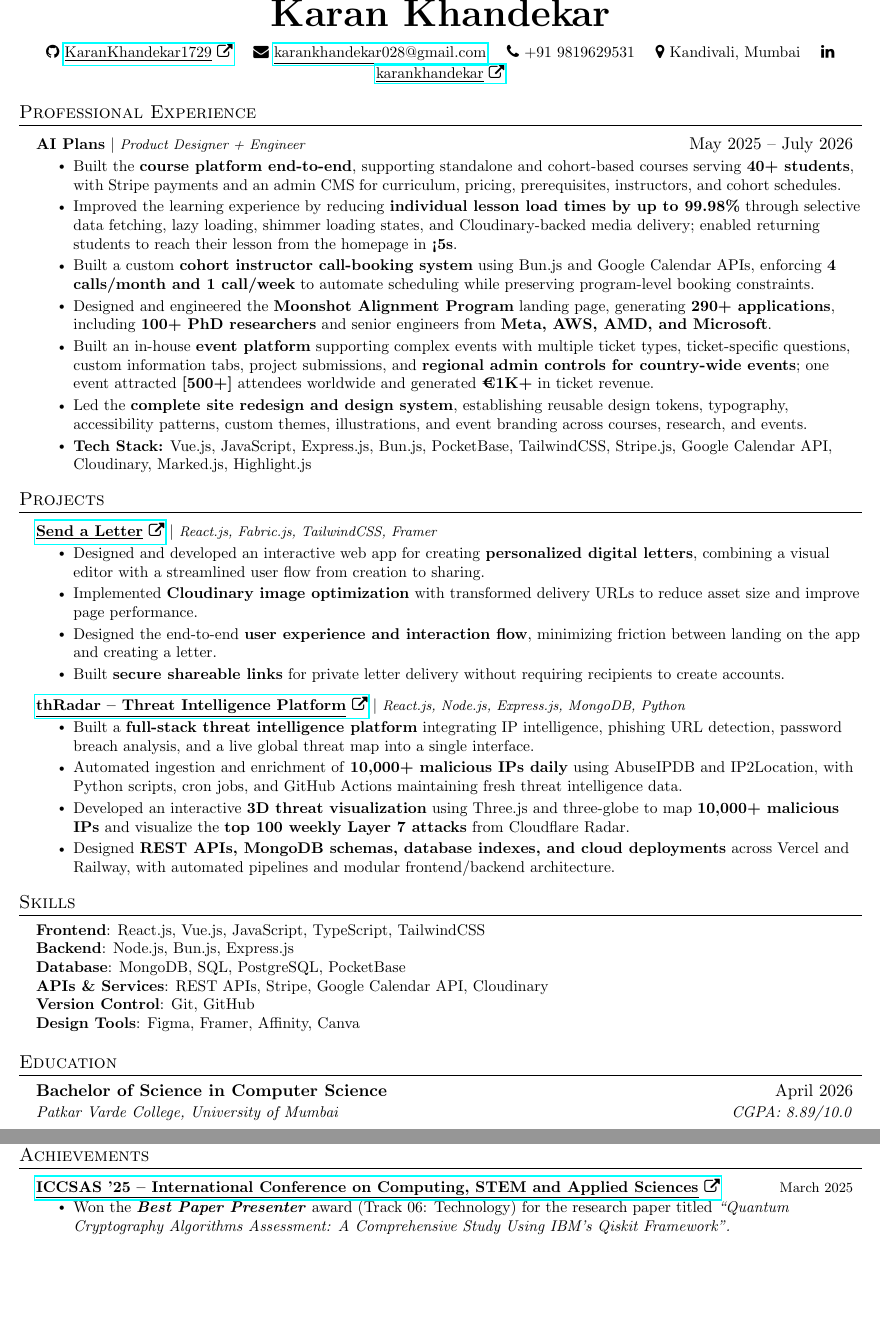
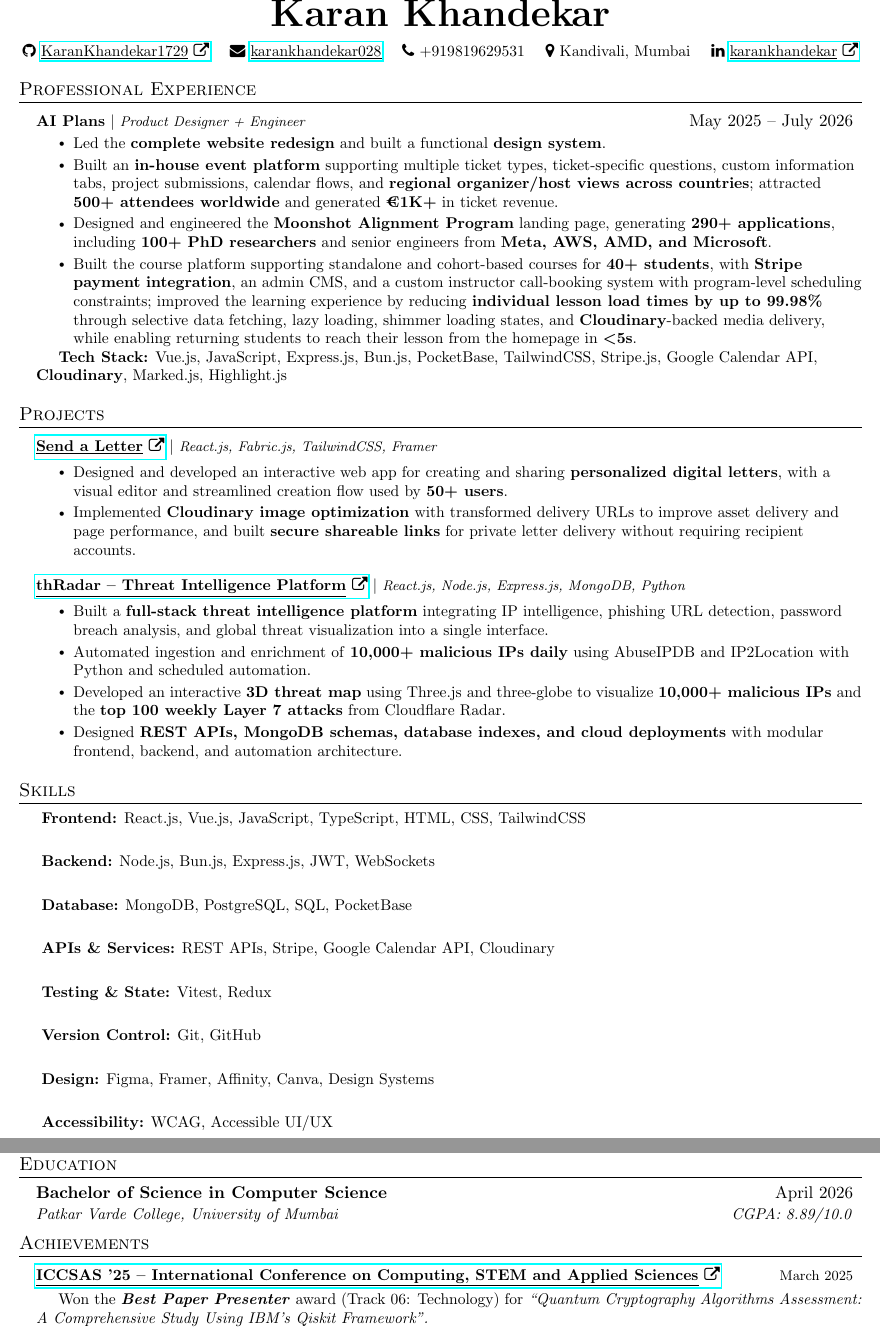
Before and after one commit to KaranKhandekar1729/resume, a LaTeX CV (resume.tex): two parts of pages 1 and 2 of 2, joined at a grey line, cut so that both start at the same text, the shorter picture padded with empty space. Compiled offline with pdfLaTeX.

Commit message:
Refactor resume.tex for improved formatting and clarity

```diff
--- a/resume.tex
+++ b/resume.tex
@@ -93,7 +106,7 @@
 
 % -------------------- HEADING --------------------
 \begin{center}
-    \textbf{\Huge \scshape Karan Khandekar} \\ \vspace{8pt}
+    \textbf{\Huge \scshape Karan Khandekar} \\ \vspace{7pt}
     \small
     \faGithub\
     \href{https://github.com/KaranKhandekar1729}
@@ -101,9 +114,9 @@
     \quad
     \faEnvelope\
     \href{mailto:karankhandekar028@gmail.com}
-    {\underline{karankhandekar028@gmail.com}}
+    {\underline{karankhandekar028}}
     \quad
-    \faPhone\ +91 9819629531
+    \faPhone\ +919819629531
     \quad
     \faMapMarker\ Kandivali, Mumbai
     \quad
@@ -121,21 +134,21 @@
 {May 2025 -- July 2026}
 \resumeItemListStart
 
-\resumeItem{Built the \textbf{course platform end-to-end}, supporting standalone and cohort-based courses serving \textbf{40+ students}, with Stripe payments and an admin CMS for curriculum, pricing, prerequisites, instructors, and cohort schedules.}
+\resumeItem{Led the \textbf{complete website redesign} and built a functional \textbf{design system}.}
 
-\resumeItem{Improved the learning experience by reducing \textbf{individual lesson load times by up to 99.98\%} through selective data fetching, lazy loading, shimmer loading states, and Cloudinary-backed media delivery; enabled returning students to reach their lesson from the homepage in \textbf{<5s}.}
-
-\resumeItem{Built a custom \textbf{cohort instructor call-booking system} using Bun.js and Google Calendar APIs, enforcing \textbf{4 calls/month and 1 call/week} to automate scheduling while preserving program-level booking constraints.}
+\resumeItem{Built an \textbf{in-house event platform} supporting multiple ticket types, ticket-specific questions, custom information tabs, project submissions, calendar flows, and \textbf{regional organizer/host views across countries}; attracted \textbf{500+ attendees worldwide} and generated \textbf{€1K+} in ticket revenue.}
 
 \resumeItem{Designed and engineered the \textbf{Moonshot Alignment Program} landing page, generating \textbf{290+ applications}, including \textbf{100+ PhD researchers} and senior engineers from \textbf{Meta, AWS, AMD, and Microsoft}.}
 
-\resumeItem{Built an in-house \textbf{event platform} supporting complex events with multiple ticket types, ticket-specific questions, custom information tabs, project submissions, and \textbf{regional admin controls for country-wide events}; one event attracted \textbf{[500+]} attendees worldwide and generated \textbf{€1K+} in ticket revenue.}
-
-\resumeItem{Led the \textbf{complete site redesign and design system}, establishing reusable design tokens, typography, accessibility patterns, custom themes, illustrations, and event branding across courses, research, and events.}
-
-\resumeItem{\textbf{Tech Stack:} Vue.js, JavaScript, Express.js, Bun.js, PocketBase, TailwindCSS, Stripe.js, Google Calendar API, Cloudinary, Marked.js, Highlight.js}
+\resumeItem{Built the course platform supporting standalone and cohort-based courses for \textbf{40+ students}, with \textbf{Stripe payment integration}, an admin CMS, and a custom instructor call-booking system with program-level scheduling constraints; improved the learning experience by reducing \textbf{individual lesson load times by up to 99.98\%} through selective data fetching, lazy loading, shimmer loading states, and \textbf{Cloudinary}-backed media delivery, while enabling returning students to reach their lesson from the homepage in \textbf{\textless 5s}.}
 
 \resumeItemListEnd
+
+\vspace{-2pt}
+\noindent
+\hspace{0.15in}
+\small{\textbf{Tech Stack:} Vue.js, JavaScript, Express.js, Bun.js, PocketBase, TailwindCSS, Stripe.js, Google Calendar API, \textbf{Cloudinary}, Marked.js, Highlight.js}
+
 \resumeSubHeadingListEnd
 
 % -------------------- PROJECTS --------------------
@@ -147,15 +160,12 @@
 {\underline{Send a Letter}\ \faExternalLink}} $|$
 \footnotesize\emph{React.js, Fabric.js, TailwindCSS, Framer}}
 {}
+
 \resumeItemListStart
 
-\resumeItem{Designed and developed an interactive web app for creating \textbf{personalized digital letters}, combining a visual editor with a streamlined user flow from creation to sharing.}
+\resumeItem{Designed and developed an interactive web app for creating and sharing \textbf{personalized digital letters}, with a visual editor and streamlined creation flow used by \textbf{50+ users}.}
 
-\resumeItem{Implemented \textbf{Cloudinary image optimization} with transformed delivery URLs to reduce asset size and improve page performance.}
-
-\resumeItem{Designed the end-to-end \textbf{user experience and interaction flow}, minimizing friction between landing on the app and creating a letter.}
-
-\resumeItem{Built \textbf{secure shareable links} for private letter delivery without requiring recipients to create accounts.}
+\resumeItem{Implemented \textbf{Cloudinary image optimization} with transformed delivery URLs to improve asset delivery and page performance, and built \textbf{secure shareable links} for private letter delivery without requiring recipient accounts.}
 
 \resumeItemListEnd
 
@@ -164,15 +174,16 @@
 {\underline{thRadar -- Threat Intelligence Platform}\ \faExternalLink}} $|$
 \footnotesize\emph{React.js, Node.js, Express.js, MongoDB, Python}}
 {}
+
 \resumeItemListStart
 
-\resumeItem{Built a \textbf{full-stack threat intelligence platform} integrating IP intelligence, phishing URL detection, password breach analysis, and a live global threat map into a single interface.}
+\resumeItem{Built a \textbf{full-stack threat intelligence platform} integrating IP intelligence, phishing URL detection, password breach analysis, and global threat visualization into a single interface.}
 
-\resumeItem{Automated ingestion and enrichment of \textbf{10,000+ malicious IPs daily} using AbuseIPDB and IP2Location, with Python scripts, cron jobs, and GitHub Actions maintaining fresh threat intelligence data.}
+\resumeItem{Automated ingestion and enrichment of \textbf{10,000+ malicious IPs daily} using AbuseIPDB and IP2Location with Python and scheduled automation.}
 
-\resumeItem{Developed an interactive \textbf{3D threat visualization} using Three.js and three-globe to map \textbf{10,000+ malicious IPs} and visualize the \textbf{top 100 weekly Layer 7 attacks} from Cloudflare Radar.}
+\resumeItem{Developed an interactive \textbf{3D threat map} using Three.js and three-globe to visualize \textbf{10,000+ malicious IPs} and the \textbf{top 100 weekly Layer 7 attacks} from Cloudflare Radar.}
 
-\resumeItem{Designed \textbf{REST APIs, MongoDB schemas, database indexes, and cloud deployments} across Vercel and Railway, with automated pipelines and modular frontend/backend architecture.}
+\resumeItem{Designed \textbf{REST APIs, MongoDB schemas, database indexes, and cloud deployments} with modular frontend, backend, and automation architecture.}
 
 \resumeItemListEnd
 
@@ -180,16 +191,30 @@
 
 % -------------------- SKILLS --------------------
 \section{Skills}
-\begin{itemize}[leftmargin=0.15in, label={}]
-\small{\item{
-    \textbf{Frontend}{: React.js, Vue.js, JavaScript, TypeScript, TailwindCSS} \\
-    \textbf{Backend}{: Node.js, Bun.js, Express.js} \\
-    \textbf{Database}{: MongoDB, SQL, PostgreSQL, PocketBase} \\
-    \textbf{APIs \& Services}{: REST APIs, Stripe, Google Calendar API, Cloudinary} \\
-    \textbf{Version Control}{: Git, GitHub} \\
-    \textbf{Design Tools}{: Figma, Framer, Affinity, Canva} \\
-}}
-\end{itemize}
+
+\noindent
+\hspace{0.15in}
+\begin{minipage}{0.93\textwidth}
+\small
+\setlength{\parskip}{4pt}
+
+\textbf{Frontend:} React.js, Vue.js, JavaScript, TypeScript, HTML, CSS, TailwindCSS \\
+
+\textbf{Backend:} Node.js, Bun.js, Express.js, JWT, WebSockets \\
+
+\textbf{Database:} MongoDB, PostgreSQL, SQL, PocketBase \\
+
+\textbf{APIs \& Services:} REST APIs, Stripe, Google Calendar API, Cloudinary \\
+
+\textbf{Testing \& State:} Vitest, Redux \\
+
+\textbf{Version Control:} Git, GitHub \\
+
+\textbf{Design:} Figma, Framer, Affinity, Canva, Design Systems \\
+
+\textbf{Accessibility:} WCAG, Accessible UI/UX
+
+\end{minipage}
 
 % -------------------- EDUCATION --------------------
 \section{Education}
@@ -210,11 +235,11 @@
 {\underline{ICCSAS '25 -- International Conference on Computing, STEM and Applied Sciences}\ \faExternalLink}}}
 {\footnotesize{March 2025}}
 
-\vspace{-4pt}
+\vspace{6pt}
 
-\resumeItemListStart
-\resumeItem{Won the \textit{\textbf{Best Paper Presenter}} award (Track 06: Technology) for the research paper titled \textit{``Quantum Cryptography Algorithms Assessment: A Comprehensive Study Using IBM's Qiskit Framework''.}}
-\resumeItemListEnd
+\noindent
+\hspace{0.15in}
+\small{Won the \textit{\textbf{Best Paper Presenter}} award (Track 06: Technology) for \textit{``Quantum Cryptography Algorithms Assessment: A Comprehensive Study Using IBM's Qiskit Framework''.}}
 
 \resumeSubHeadingListEnd
 
```
Also changed, not shown: resume.tex (35 more changed lines).
